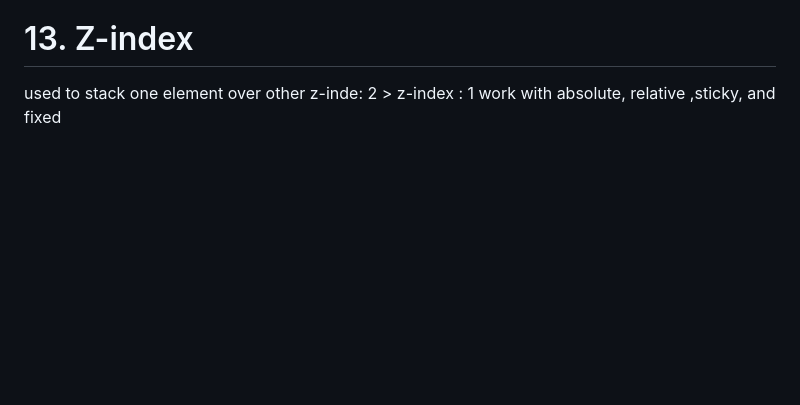
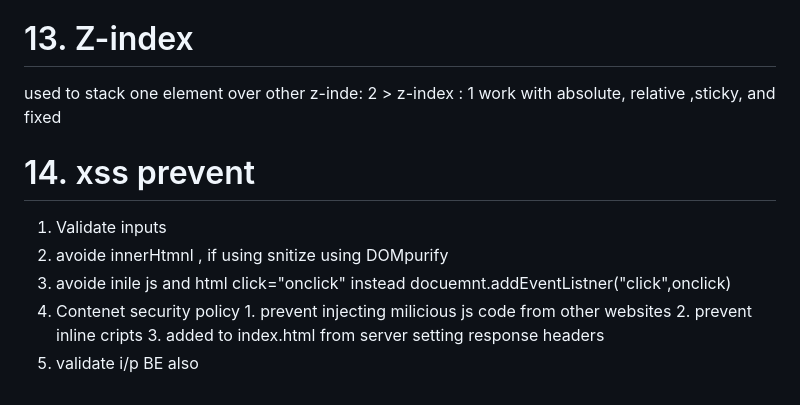
Before and after one commit to oknizam/html-css-workbook, a Markdown page: notes/ResponsiveAndAdaptive.md, the part around the change. Rendered like a GitHub page; blank space fills up the shorter version.

```diff
--- a/notes/ResponsiveAndAdaptive.md
+++ b/notes/ResponsiveAndAdaptive.md
@@ -121,3 +121,15 @@
   used to stack one element over other
   z-inde: 2 > z-index : 1
   work with absolute, relative ,sticky, and fixed
+
+
+# 14. xss prevent
+
+  1. Validate inputs
+  2. avoide innerHtmnl , if using snitize using DOMpurify
+  3. avoide inile js and html click="onclick"  instead docuemnt.addEventListner("click",onclick)
+  4. Contenet security policy
+    1. prevent injecting milicious js code from other websites
+    2. prevent inline cripts
+    3. added to index.html from server setting response headers
+  5. validate i/p BE also
```
